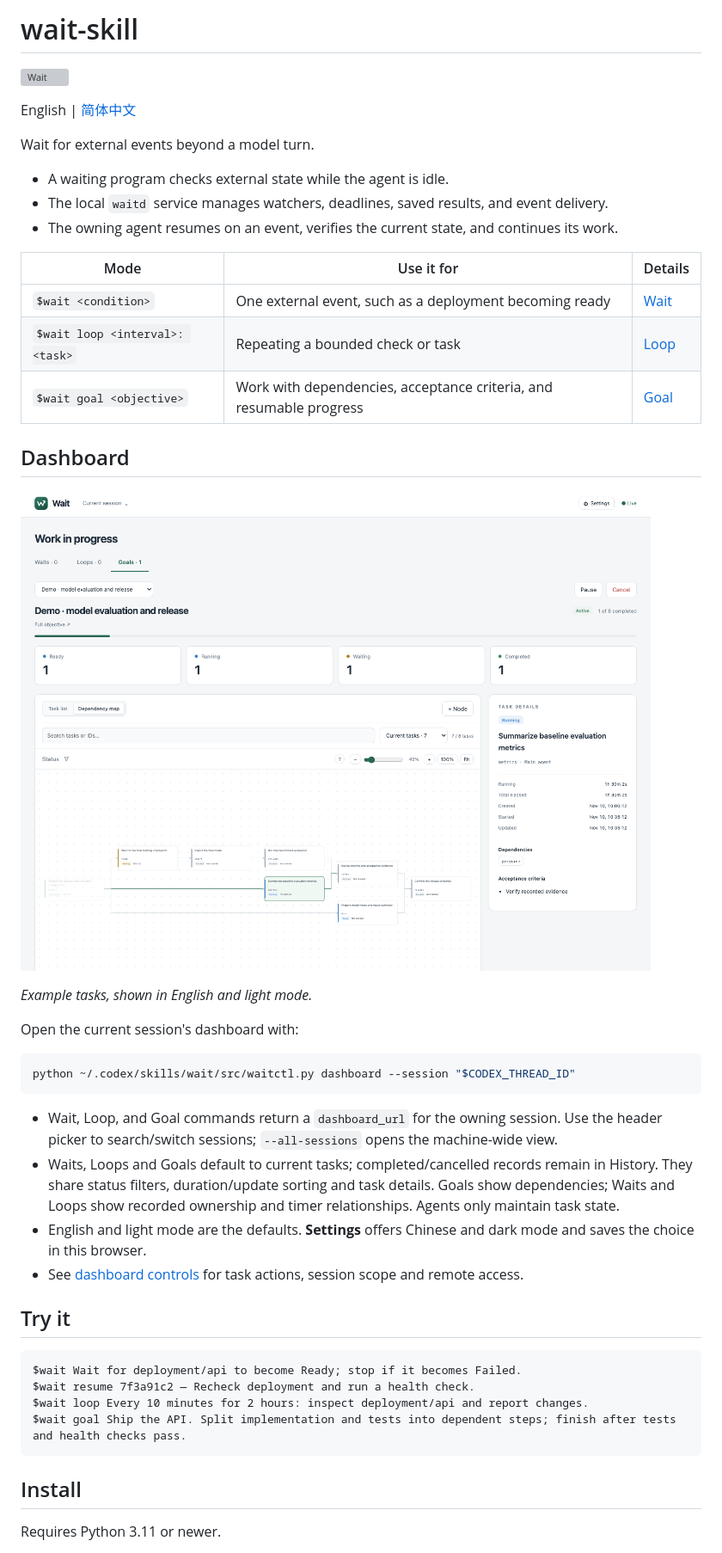
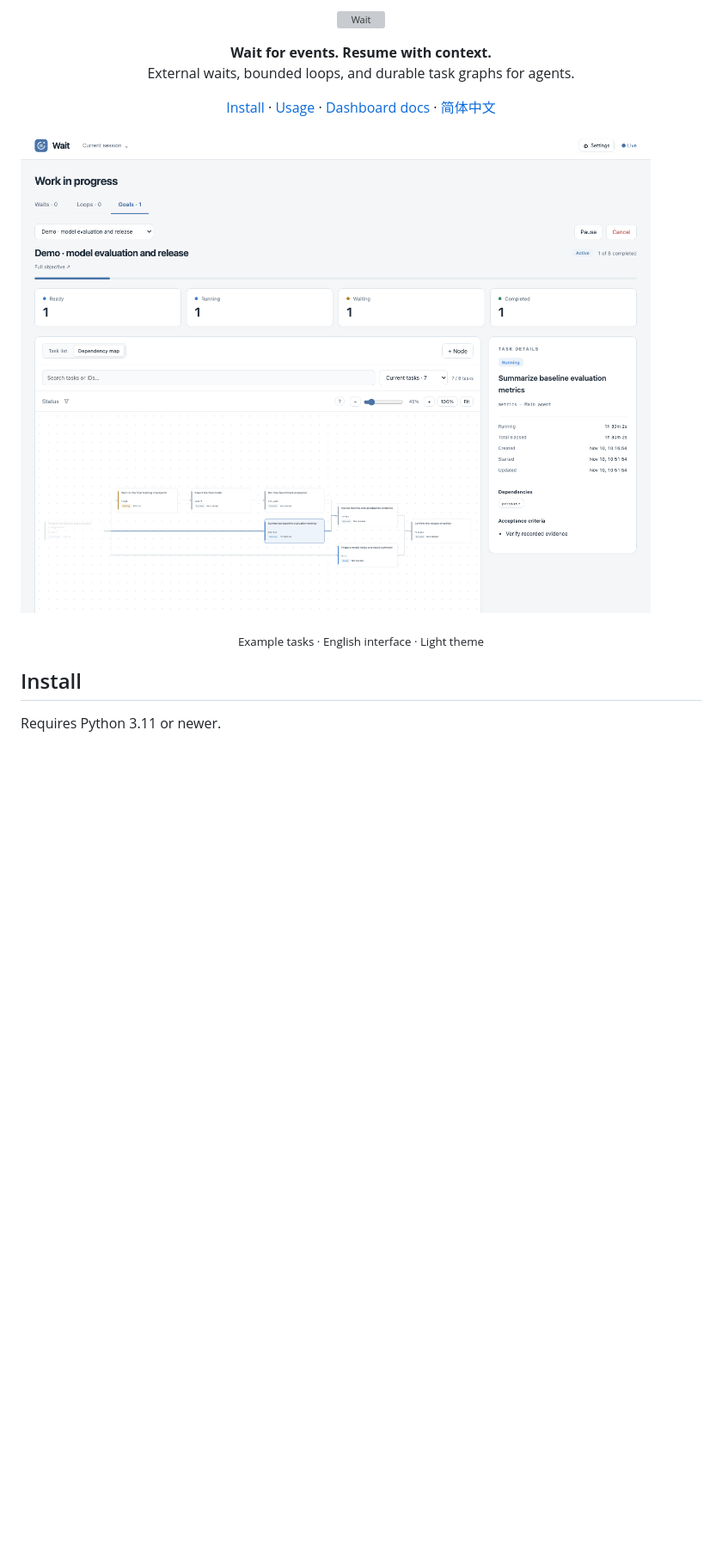
Before and after one commit to wenxueru/wait-skill, a Markdown page: README.md, the part around one of its changes. Shown at 86% size. GitHub-like rendering; pictures changed too: assets/dashboard-demo.png; blank space fills up the shorter version; grey boxes are pictures that could not be loaded.

````diff
--- a/README.md
+++ b/README.md
@@ -1,46 +1,19 @@
-# wait-skill
+<p align="center">
+  <img src="assets/brand/logo.svg" width="194" height="64" alt="Wait">
+</p>
 
-![Wait](assets/brand/logo.svg)
+<p align="center">
+  <strong>Wait for events. Resume with context.</strong><br>
+  External waits, bounded loops, and durable task graphs for agents.
+</p>
 
-English | [简体中文](README.zh-CN.md)
+<p align="center">
+  <a href="#install">Install</a> · <a href="#usage">Usage</a> · <a href="docs/dashboard.md">Dashboard docs</a> · <a href="README.zh-CN.md">简体中文</a>
+</p>
 
-Wait for external events beyond a model turn.
+![Wait dashboard](assets/dashboard-demo.png)
 
-- A waiting program checks external state while the agent is idle.
-- The local `waitd` service manages watchers, deadlines, saved results, and event delivery.
-- The owning agent resumes on an event, verifies the current state, and continues its work.
-
-| Mode | Use it for | Details |
-| --- | --- | --- |
-| `$wait <condition>` | One external event, such as a deployment becoming ready | [Wait](docs/wait.md) |
-| `$wait loop <interval>: <task>` | Repeating a bounded check or task | [Loop](docs/loop.md) |
-| `$wait goal <objective>` | Work with dependencies, acceptance criteria, and resumable progress | [Goal](docs/goal.md) |
-
-## Dashboard
-
-![Wait dashboard demo](assets/dashboard-demo.png)
-
-*Example tasks, shown in English and light mode.*
-
-Open the current session's dashboard with:
-
-```sh
-python ~/.codex/skills/wait/src/waitctl.py dashboard --session "$CODEX_THREAD_ID"
-```
-
-- Wait, Loop, and Goal commands return a `dashboard_url` for the owning session. Use the header picker to search/switch sessions; `--all-sessions` opens the machine-wide view.
-- Waits, Loops and Goals default to current tasks; completed/cancelled records remain in History. They share status filters, duration/update sorting and task details. Goals show dependencies; Waits and Loops show recorded ownership and timer relationships. Agents only maintain task state.
-- English and light mode are the defaults. **Settings** offers Chinese and dark mode and saves the choice in this browser.
-- See [dashboard controls](docs/dashboard.md) for task actions, session scope and remote access.
-
-## Try it
-
-```text
-$wait Wait for deployment/api to become Ready; stop if it becomes Failed.
-$wait resume 7f3a91c2 — Recheck deployment and run a health check.
-$wait loop Every 10 minutes for 2 hours: inspect deployment/api and report changes.
-$wait goal Ship the API. Split implementation and tests into dependent steps; finish after tests and health checks pass.
-```
+<p align="center"><sub>Example tasks · English interface · Light theme</sub></p>
 
 ## Install
 
````
Also changed, not shown: other parts of README.md (+38 -8 lines), README.zh-CN.md (+50 -47 lines), 4 other files.
